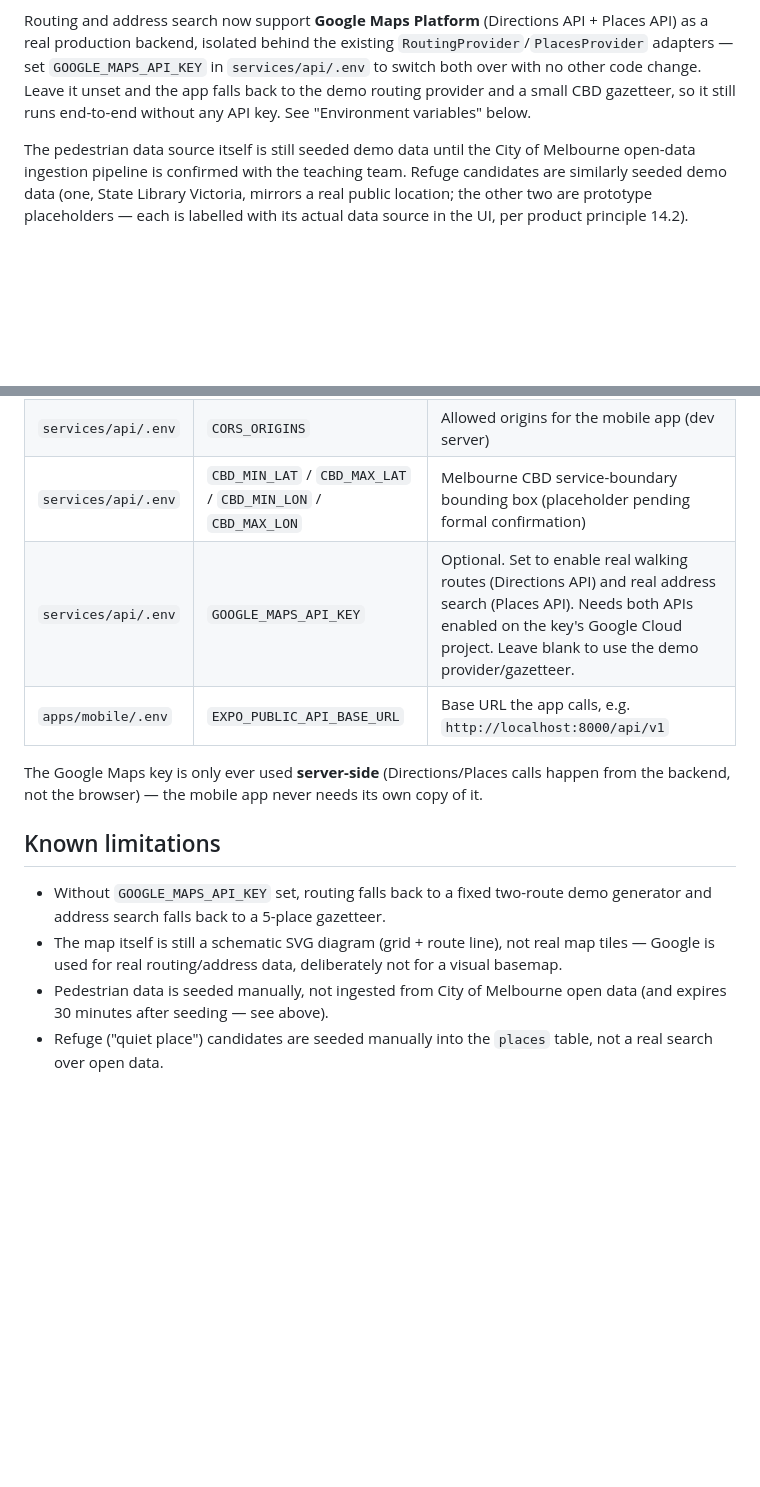
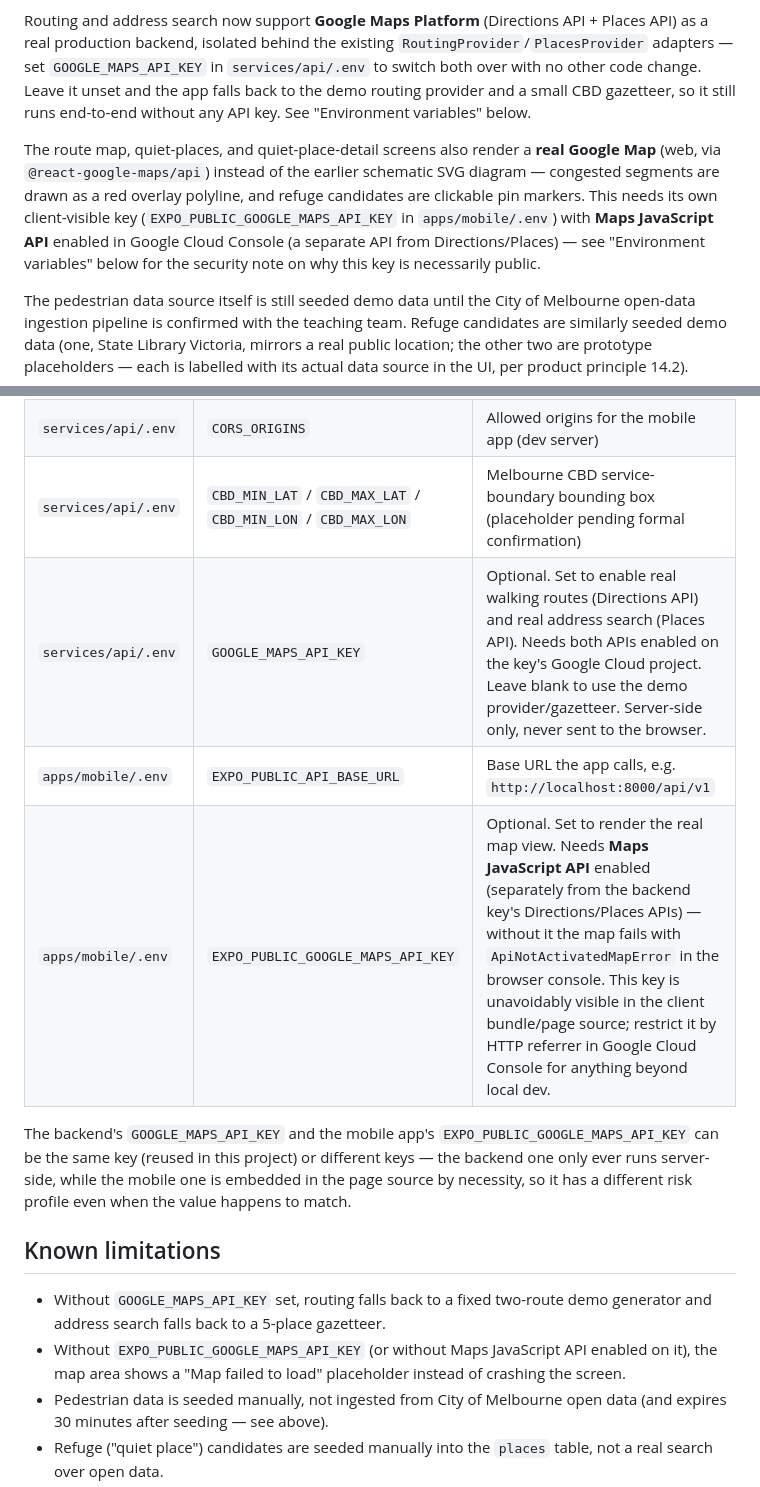
Before and after one commit to Xiyu-Cao-Iroha/FIT5120-TA28-1, a Markdown page: README.md, 2 parts joined by grey strips. GitHub-like rendering; blank space fills up the shorter version.

Commit message:
Document real map + client-side Maps key

```diff
--- a/README.md
+++ b/README.md
@@ -16,6 +16,8 @@ This build implements the full Figma prototype flow:
 Next-hour crowd prediction (US 2.2) is explicitly **not** implemented — it's out of scope for this iteration (no ML/AI), see requirements section 4.2. See [`CalmPath_App_Development_Requirements.md`](CalmPath_App_Development_Requirements.md) sections 4 and 19–20 for the full scope decision and open items.
 
 Routing and address search now support **Google Maps Platform** (Directions API + Places API) as a real production backend, isolated behind the existing `RoutingProvider`/`PlacesProvider` adapters — set `GOOGLE_MAPS_API_KEY` in `services/api/.env` to switch both over with no other code change. Leave it unset and the app falls back to the demo routing provider and a small CBD gazetteer, so it still runs end-to-end without any API key. See "Environment variables" below.
+
+The route map, quiet-places, and quiet-place-detail screens also render a **real Google Map** (web, via `@react-google-maps/api`) instead of the earlier schematic SVG diagram — congested segments are drawn as a red overlay polyline, and refuge candidates are clickable pin markers. This needs its own client-visible key (`EXPO_PUBLIC_GOOGLE_MAPS_API_KEY` in `apps/mobile/.env`) with **Maps JavaScript API** enabled in Google Cloud Console (a separate API from Directions/Places) — see "Environment variables" below for the security note on why this key is necessarily public.
 
 The pedestrian data source itself is still seeded demo data until the City of Melbourne open-data ingestion pipeline is confirmed with the teaching team. Refuge candidates are similarly seeded demo data (one, State Library Victoria, mirrors a real public location; the other two are prototype placeholders — each is labelled with its actual data source in the UI, per product principle 14.2).
 
@@ -124,15 +126,16 @@ npx tsc --noEmit
 | `services/api/.env` | `DATABASE_URL` | Postgres connection string |
 | `services/api/.env` | `CORS_ORIGINS` | Allowed origins for the mobile app (dev server) |
 | `services/api/.env` | `CBD_MIN_LAT` / `CBD_MAX_LAT` / `CBD_MIN_LON` / `CBD_MAX_LON` | Melbourne CBD service-boundary bounding box (placeholder pending formal confirmation) |
-| `services/api/.env` | `GOOGLE_MAPS_API_KEY` | Optional. Set to enable real walking routes (Directions API) and real address search (Places API). Needs both APIs enabled on the key's Google Cloud project. Leave blank to use the demo provider/gazetteer. |
+| `services/api/.env` | `GOOGLE_MAPS_API_KEY` | Optional. Set to enable real walking routes (Directions API) and real address search (Places API). Needs both APIs enabled on the key's Google Cloud project. Leave blank to use the demo provider/gazetteer. Server-side only, never sent to the browser. |
 | `apps/mobile/.env` | `EXPO_PUBLIC_API_BASE_URL` | Base URL the app calls, e.g. `http://localhost:8000/api/v1` |
+| `apps/mobile/.env` | `EXPO_PUBLIC_GOOGLE_MAPS_API_KEY` | Optional. Set to render the real map view. Needs **Maps JavaScript API** enabled (separately from the backend key's Directions/Places APIs) — without it the map fails with `ApiNotActivatedMapError` in the browser console. This key is unavoidably visible in the client bundle/page source; restrict it by HTTP referrer in Google Cloud Console for anything beyond local dev. |
 
-The Google Maps key is only ever used **server-side** (Directions/Places calls happen from the backend, not the browser) — the mobile app never needs its own copy of it.
+The backend's `GOOGLE_MAPS_API_KEY` and the mobile app's `EXPO_PUBLIC_GOOGLE_MAPS_API_KEY` can be the same key (reused in this project) or different keys — the backend one only ever runs server-side, while the mobile one is embedded in the page source by necessity, so it has a different risk profile even when the value happens to match.
 
 ## Known limitations
 
 - Without `GOOGLE_MAPS_API_KEY` set, routing falls back to a fixed two-route demo generator and address search falls back to a 5-place gazetteer.
-- The map itself is still a schematic SVG diagram (grid + route line), not real map tiles — Google is used for real routing/address data, deliberately not for a visual basemap.
+- Without `EXPO_PUBLIC_GOOGLE_MAPS_API_KEY` (or without Maps JavaScript API enabled on it), the map area shows a "Map failed to load" placeholder instead of crashing the screen.
 - Pedestrian data is seeded manually, not ingested from City of Melbourne open data (and expires 30 minutes after seeding — see above).
 - Refuge ("quiet place") candidates are seeded manually into the `places` table, not a real search over open data.
 - No user accounts, offline maps, turn-by-turn navigation, or next-hour prediction (out of scope for this iteration — see requirements section 4.4).
```
